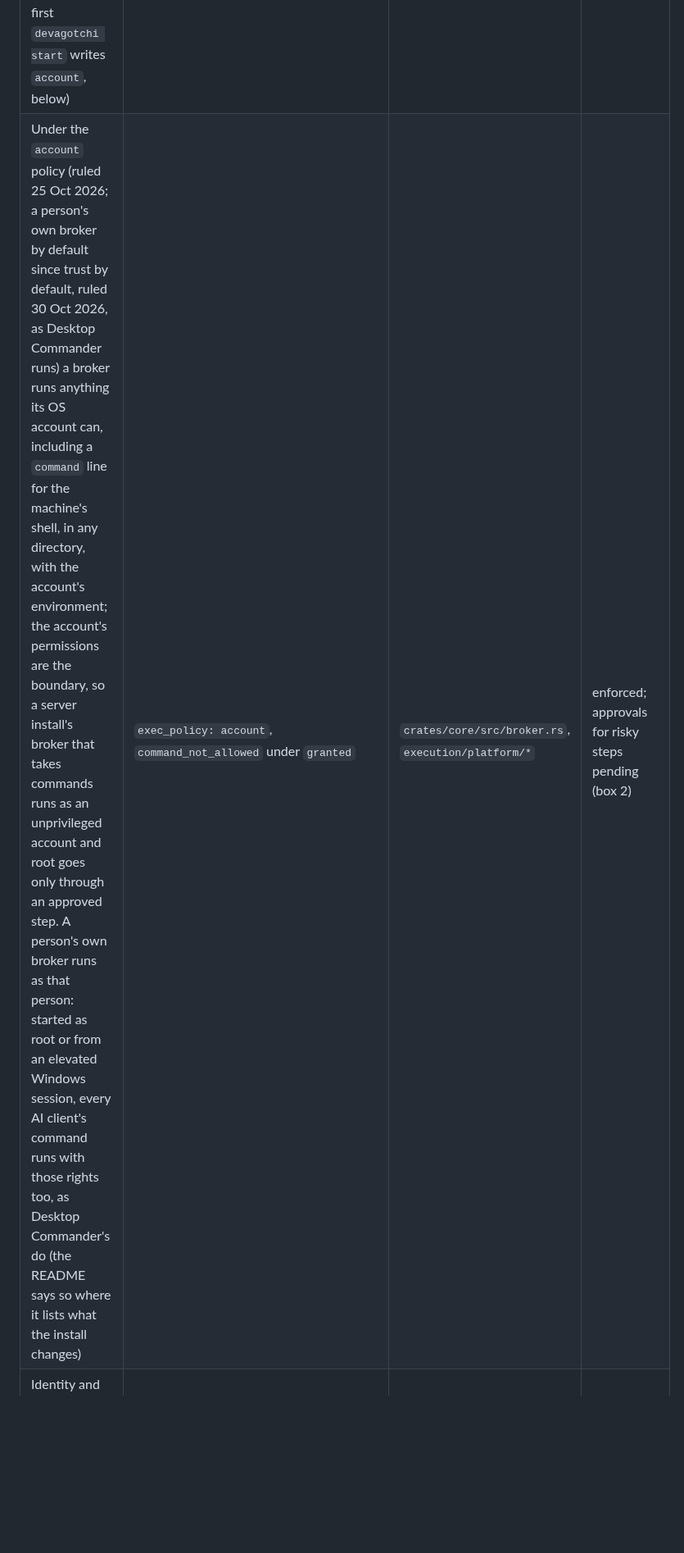
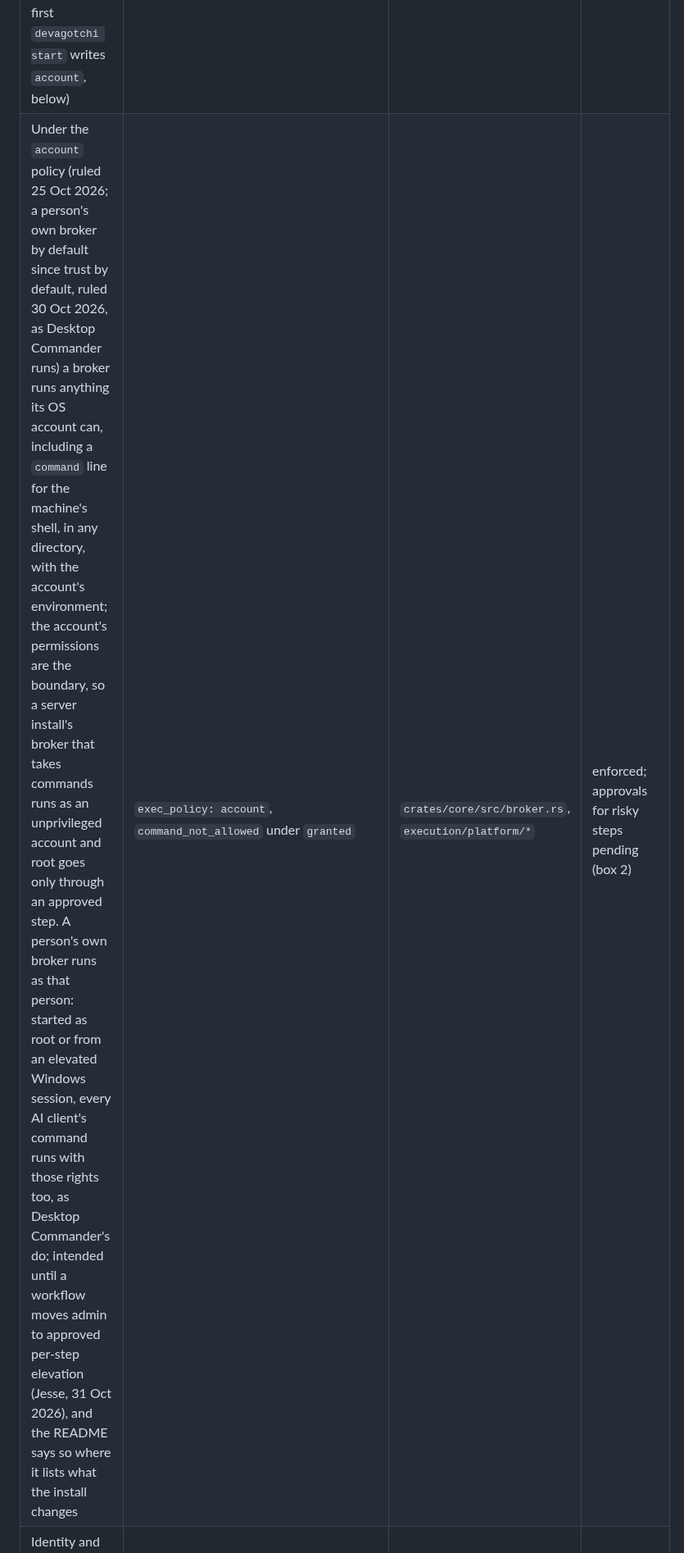
Before and after one commit to EonsofStupid/devagotchi, a Markdown page: docs/security-baseline.md, the part around the change. Shown at 82% size. GitHub-like rendering; blank space fills up the shorter version.

```diff
--- a/docs/security-baseline.md
+++ b/docs/security-baseline.md
@@ -28,7 +28,7 @@ verified by a receipt; **planned** = the increment that brings it.
 | A project board belongs to the org the identity provider proved; another org never reaches it | Nomen's `urn:zitadel:iam:user:resourceowner:id` (asked for by every sign-in and in RFC 9728 `scopes_supported`); org boards under `org-<id>/` (0700); seats `<account>/<seat>` so members' agents never share a lease; the free limit per org | hub `auth.rs`, `nomen.rs`, `board/mcp.rs` | built (21a) |
 | A subject reaches only the brokers it holds a grant for | `grants` by subject and broker name; `not_granted` otherwise | hub config, `Hub::route` | built (H1) |
 | A broker runs only explicitly granted executables, exact arguments, inside the workspace (the `granted` policy: the default for a config written without `exec_policy`, and the server installers' default; a person's own first `devagotchi start` writes `account`, below) | canonical executable grants, workspace jail, `executable_not_allowed` | `crates/core/src/broker.rs` | enforced (foundation tests) |
-| Under the `account` policy (ruled 25 Oct 2026; a person's own broker by default since trust by default, ruled 30 Oct 2026, as Desktop Commander runs) a broker runs anything its OS account can, including a `command` line for the machine's shell, in any directory, with the account's environment; the account's permissions are the boundary, so a server install's broker that takes commands runs as an unprivileged account and root goes only through an approved step. A person's own broker runs as that person: started as root or from an elevated Windows session, every AI client's command runs with those rights too, as Desktop Commander's do (the README says so where it lists what the install changes) | `exec_policy: account`, `command_not_allowed` under `granted` | `crates/core/src/broker.rs`, `execution/platform/*` | enforced; approvals for risky steps pending (box 2) |
+| Under the `account` policy (ruled 25 Oct 2026; a person's own broker by default since trust by default, ruled 30 Oct 2026, as Desktop Commander runs) a broker runs anything its OS account can, including a `command` line for the machine's shell, in any directory, with the account's environment; the account's permissions are the boundary, so a server install's broker that takes commands runs as an unprivileged account and root goes only through an approved step. A person's own broker runs as that person: started as root or from an elevated Windows session, every AI client's command runs with those rights too, as Desktop Commander's do; intended until a workflow moves admin to approved per-step elevation (Jesse, 31 Oct 2026), and the README says so where it lists what the install changes | `exec_policy: account`, `command_not_allowed` under `granted` | `crates/core/src/broker.rs`, `execution/platform/*` | enforced; approvals for risky steps pending (box 2) |
 | Identity and delegation never come from caller-controlled fields | subject from the token; dispatch envelope authenticated outside attribution fields | hub; mesh contract §6 | built (hub) / planned (M1) |
 | Grants are data with an owner and a revocation path | hub config today; the agent-hub grant table with TTL and revoke later | hub; agent-hub | built / planned (H3, H4) |
 | A machine an account adds is reachable by that account alone, and its code is a one-time, short-lived secret | "Add a machine" (signed in, same-origin form) mints `dvg-` + 128 random bits bound to the name and the account, valid 15 minutes, spent on first enrollment, superseded by a newer code, stored only as SHA-256, shown once in a `no-store` response; with `downloads`, the one-line join URL `/join/<code>` carries it (spent by enrolling, not by fetching; dead after use or 15 minutes; never logged by the hub, audited by machine name only); the machine generates its own Ed25519 key; other accounts and the hub owner get `unknown_broker`/`not_found` for its name; at most 16 machines per account; the owner's phones are told when it joins; Revoke ends its link within seconds | hub `devices.rs`, `link.rs`, `web/machines.rs`, `join.rs` | built (29a, 29b) |
```
Also changed, not shown: README.md (+4 -4 lines).
